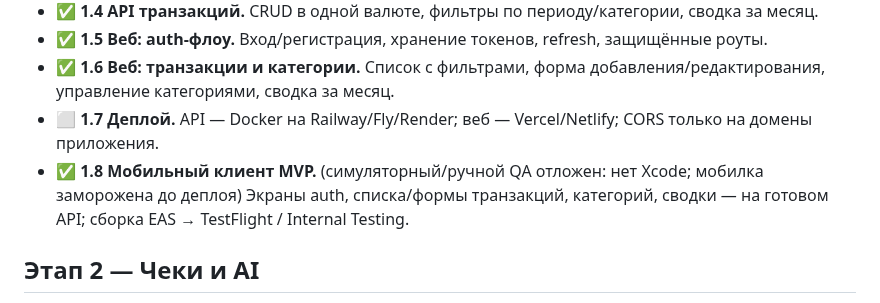
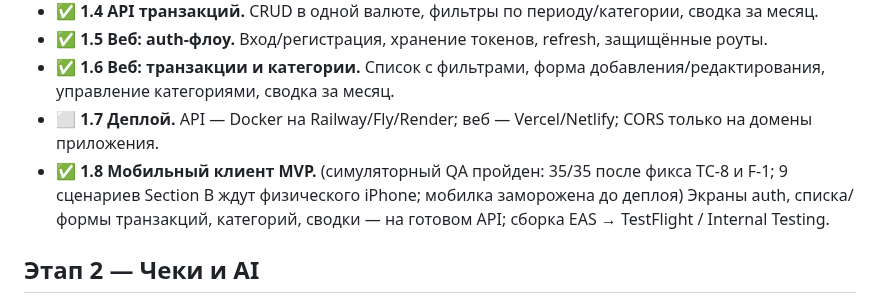
Before and after one commit to xal9wiii4ik/budget, a Markdown page: PLAN.md, the part around the change. Drawn GitHub-style.

Commit message:
plan: 1.8 simulator QA complete after TC-8/F-1 fixes

```diff
--- a/PLAN.md
+++ b/PLAN.md
@@ -19,7 +19,7 @@
 - ✅ **1.5 Веб: auth-флоу.** Вход/регистрация, хранение токенов, refresh, защищённые роуты.
 - ✅ **1.6 Веб: транзакции и категории.** Список с фильтрами, форма добавления/редактирования, управление категориями, сводка за месяц.
 - ⬜ **1.7 Деплой.** API — Docker на Railway/Fly/Render; веб — Vercel/Netlify; CORS только на домены приложения.
-- ✅ **1.8 Мобильный клиент MVP.** (симуляторный/ручной QA отложен: нет Xcode; мобилка заморожена до деплоя) Экраны auth, списка/формы транзакций, категорий, сводки — на готовом API; сборка EAS → TestFlight / Internal Testing.
+- ✅ **1.8 Мобильный клиент MVP.** (симуляторный QA пройден: 35/35 после фикса TC-8 и F-1; 9 сценариев Section B ждут физического iPhone; мобилка заморожена до деплоя) Экраны auth, списка/формы транзакций, категорий, сводки — на готовом API; сборка EAS → TestFlight / Internal Testing.
 
 ## Этап 2 — Чеки и AI
 
```
